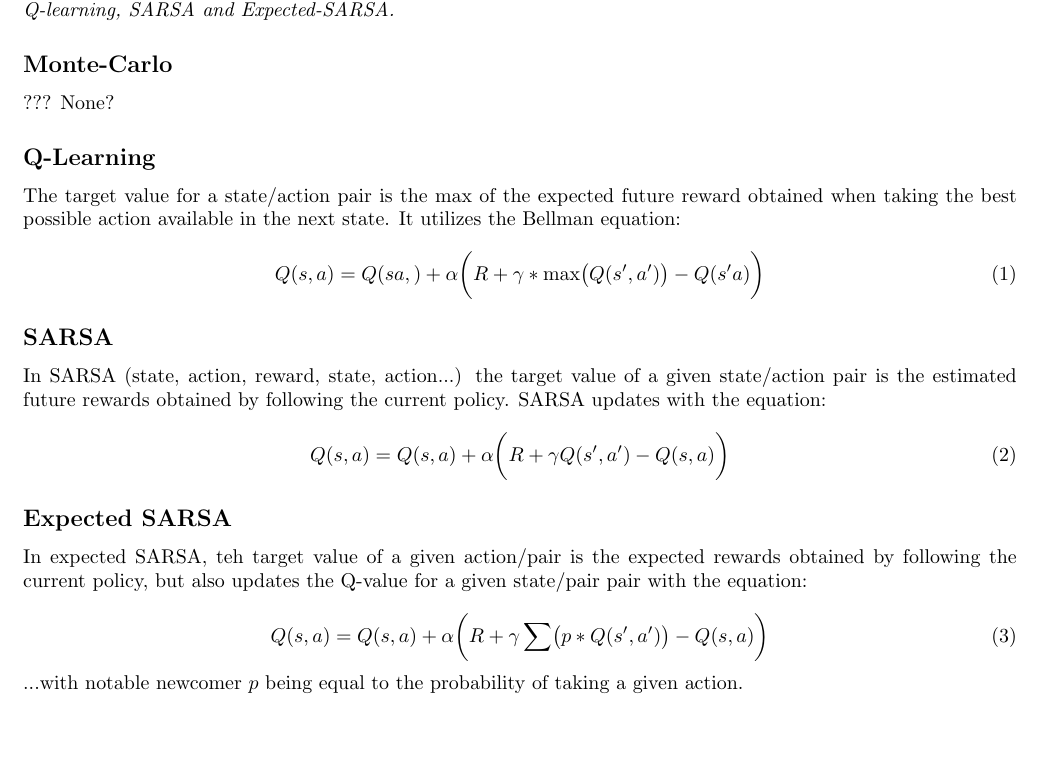
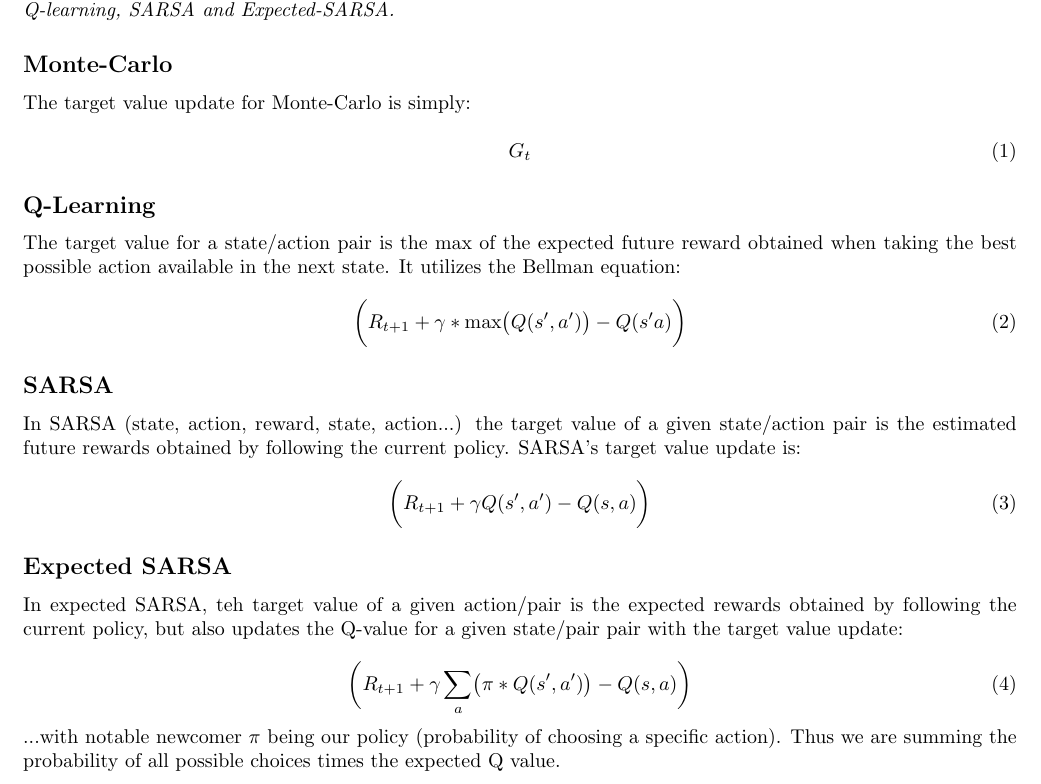
Before and after one commit to hlfshell/rbe595-rl-hw, a LaTeX problem sheet (week7/assignment/hw.tex): part of page 1 of 3, cut so that both start at the same text, the shorter picture padded with empty space. Compiled offline with pdfLaTeX.

Commit message:
feature: almost done w/ hw

```diff
--- a/week7/assignment/hw.tex
+++ b/week7/assignment/hw.tex
@@ -27,33 +27,37 @@ Both dynamic programming (DP) and temporal difference (TD) utilize bootstrapping
 
 \subsection*{Monte-Carlo}
 
-??? None?
+The target value update for Monte-Carlo is simply:
+
+\begin{equation}
+    G_t
+\end{equation}
 
 \subsection*{Q-Learning}
 
 The target value for a state/action pair is the max of the expected future reward obtained when taking the best possible action available in the next state. It utilizes the Bellman equation:
 
 \begin{equation}
-    Q(s,a) = Q(sa,) + \alpha \biggl( R + \gamma * \max\bigl(Q(s',a')\bigr) - Q(s'a) \biggr)
+    \biggl( R_{t+1} + \gamma * \max\bigl(Q(s',a')\bigr) - Q(s'a) \biggr)
 \end{equation}
 
 \subsection*{SARSA}
 
-In SARSA (state, action, reward, state, action...) the target value of a given state/action pair is the estimated future rewards obtained by following the current policy. SARSA updates with the equation:
+In SARSA (state, action, reward, state, action...) the target value of a given state/action pair is the estimated future rewards obtained by following the current policy. SARSA's target value update is:
 
 \begin{equation}
-    Q(s,a) = Q(s,a) + \alpha \biggl( R + \gamma Q(s',a') - Q(s,a) \biggr)
+    \biggl( R_{t+1} + \gamma Q(s',a') - Q(s,a) \biggr)
 \end{equation}
 
 \subsection*{Expected SARSA}
 
-In expected SARSA, teh target value of a given action/pair is the expected rewards  obtained by following the current policy, but also updates the Q-value for a given state/pair pair with the equation:
+In expected SARSA, teh target value of a given action/pair is the expected rewards  obtained by following the current policy, but also updates the Q-value for a given state/pair pair with the target value update:
 
 \begin{equation}
-    Q(s,a) = Q(s,a) + \alpha \biggl( R + \gamma \sum\bigl( p * Q(s',a') \bigr) - Q(s,a)  \biggr)
+    \biggl( R_{t+1} + \gamma \sum_a \bigl( \pi * Q(s',a') \bigr) - Q(s,a)  \biggr)
 \end{equation}
 
-\noindent ...with notable newcomer $p$ being equal to the probability of taking a given action.
+\noindent ...with notable newcomer $\pi$ being our policy (probability of choosing a specific action). Thus we are summing the probability of all possible choices times the expected Q value.
 
 
 \section*{Problem 3}
```
Also changed, not shown: week7/assignment/hw.pdf.
